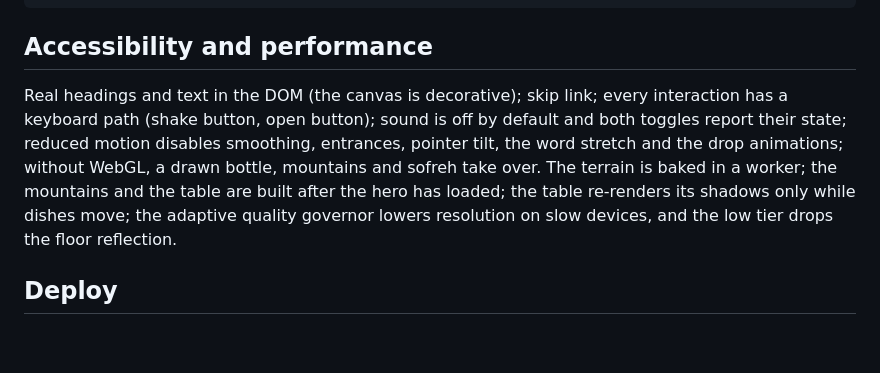
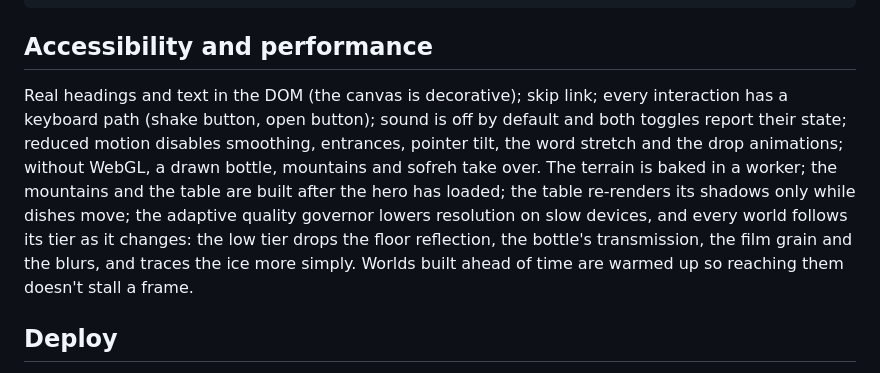
Before and after one commit to veyra-studio/abali, a Markdown page: README.md, the part around the change. Drawn GitHub-style; blank space fills up the shorter version.

Commit message:
Docs: weak devices and responsive layouts
Co-Authored-By: Claude Opus 5.5 <noreply@anthropic.com>

```diff
--- a/README.md
+++ b/README.md
@@ -70,7 +70,7 @@ scripts/                verify.mjs (browser checks), engine-stamp.mjs (writes di
 
 ## Accessibility and performance
 
-Real headings and text in the DOM (the canvas is decorative); skip link; every interaction has a keyboard path (shake button, open button); sound is off by default and both toggles report their state; reduced motion disables smoothing, entrances, pointer tilt, the word stretch and the drop animations; without WebGL, a drawn bottle, mountains and sofreh take over. The terrain is baked in a worker; the mountains and the table are built after the hero has loaded; the table re-renders its shadows only while dishes move; the adaptive quality governor lowers resolution on slow devices, and the low tier drops the floor reflection.
+Real headings and text in the DOM (the canvas is decorative); skip link; every interaction has a keyboard path (shake button, open button); sound is off by default and both toggles report their state; reduced motion disables smoothing, entrances, pointer tilt, the word stretch and the drop animations; without WebGL, a drawn bottle, mountains and sofreh take over. The terrain is baked in a worker; the mountains and the table are built after the hero has loaded; the table re-renders its shadows only while dishes move; the adaptive quality governor lowers resolution on slow devices, and every world follows its tier as it changes: the low tier drops the floor reflection, the bottle's transmission, the film grain and the blurs, and traces the ice more simply. Worlds built ahead of time are warmed up so reaching them doesn't stall a frame.
 
 ## Deploy
 
```
Also changed, not shown: CLAUDE.md (+3 -1 lines).
